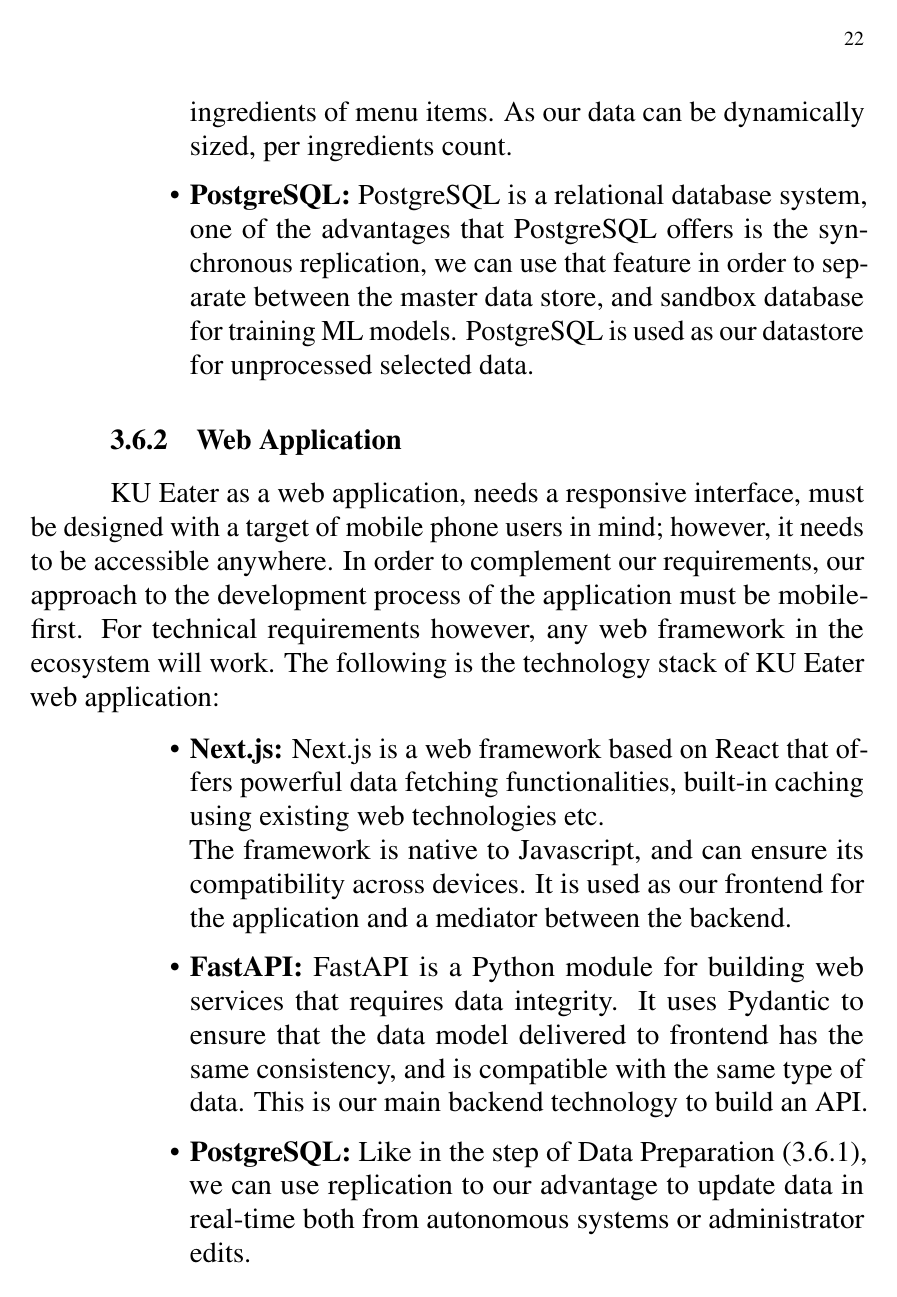
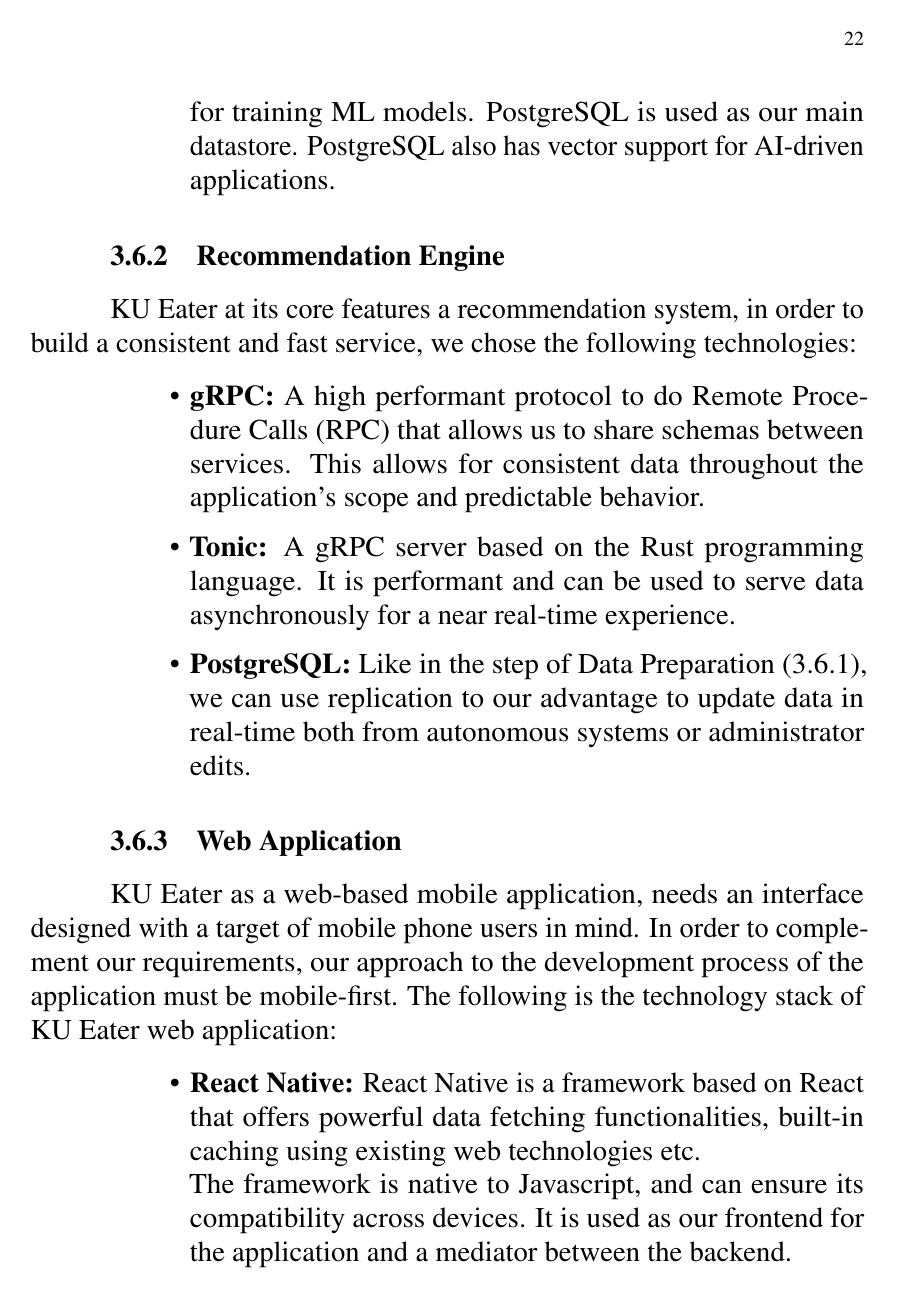
Before and after one commit to KU-Eater/KUEater-SRS, a LaTeX thesis (document.tex, which reads body/requirementanalysis.tex): page 31 of 41. Compiled offline with pdfLaTeX.

Commit message:
feat: revisit technologies used

```diff
--- a/body/requirementanalysis.tex
+++ b/body/requirementanalysis.tex
@@ -374,22 +374,31 @@
 \begin{itemize}[leftmargin=80pt]
     \item \textbf{Google Sheets:} In order to record interview results such as stall information, list of menu items, we decided to use Google Sheets as our storage for raw data\footnote{The spreadsheet containing the data: \url{https://docs.google.com/spreadsheets/d/1oQ_PykNVvtV5KKtKOrva9aiZeK4S42EuFP9S6qaO4cg}}.
     The advantage of this tool is that we have faster access to data, especially when we are doing interviews with data holders.
-    \item \textbf{MongoDB:} MongoDB is a hierarchical database system created for semi-structured data, it uses JSON format for documents to be stored in the system. It fits our needs for when we need to do web crawling in order to retrieve ingredients of menu items. As our data can be dynamically sized, per ingredients count.
     \item \textbf{PostgreSQL:} PostgreSQL is a relational database system, one of the advantages that PostgreSQL offers is the synchronous replication, we can use that feature in order to separate between the master data store, and sandbox database for training ML models.
-    PostgreSQL is used as our datastore for unprocessed selected data.
+    PostgreSQL is used as our main datastore. PostgreSQL also has vector support for AI-driven applications.
 \end{itemize}
+
+\subsection{Recommendation Engine}
+\label{subsection:recommendation-engine}
+KU Eater at its core features a recommendation system, in order to build a consistent and fast service, we chose the following technologies:
+
+\begin{itemize}[leftmargin=80pt]
+    \item \textbf{gRPC:} A high performant protocol to do Remote Procedure Calls (RPC) that allows us to share schemas between
+    services. This allows for consistent data throughout the application's scope and predictable behavior.
+    \item \textbf{Tonic:} A gRPC server based on the Rust programming language. It is performant and can be
+    used to serve data asynchronously for a near real-time experience.
+    \item \textbf{PostgreSQL:} Like in the step of Data Preparation (\ref{subsection:data-preparation-system}), we can use replication to our advantage to update data in real-time
+    both from autonomous systems or administrator edits.
+\end{itemize}
+
 
 \subsection{Web Application}
 \label{subsection:web-application}
-KU Eater as a web application, needs a responsive interface, must be designed with a target of mobile phone users in mind; however, it needs to be accessible anywhere.
-In order to complement our requirements, our approach to the development process of the application must be mobile-first. For technical requirements however, any web framework
-in the ecosystem will work. The following is the technology stack of KU Eater web application:
+KU Eater as a web-based mobile application, needs an interface designed with a target of mobile phone users in mind.
+In order to complement our requirements, our approach to the development process of the application must be mobile-first.
+The following is the technology stack of KU Eater web application:
 
 \begin{itemize}[leftmargin=80pt]
-    \item \textbf{Next.js:} Next.js is a web framework based on React that offers powerful data fetching functionalities, built-in caching using existing web technologies etc. \\
+    \item \textbf{React Native:} React Native is a framework based on React that offers powerful data fetching functionalities, built-in caching using existing web technologies etc. \\
     The framework is native to Javascript, and can ensure its compatibility across devices. It is used as our frontend for the application and a mediator between the backend.
-    \item \textbf{FastAPI:} FastAPI is a Python module for building web services that requires data integrity. It uses Pydantic to ensure that the data model
-    delivered to frontend has the same consistency, and is compatible with the same type of data. This is our main backend technology to build an API.
-    \item \textbf{PostgreSQL:} Like in the step of Data Preparation (\ref{subsection:data-preparation-system}), we can use replication to our advantage to update data in real-time
-    both from autonomous systems or administrator edits.
 \end{itemize}
```
Also changed, not shown: body/requirementanalysis.tex (2 more changed lines).
